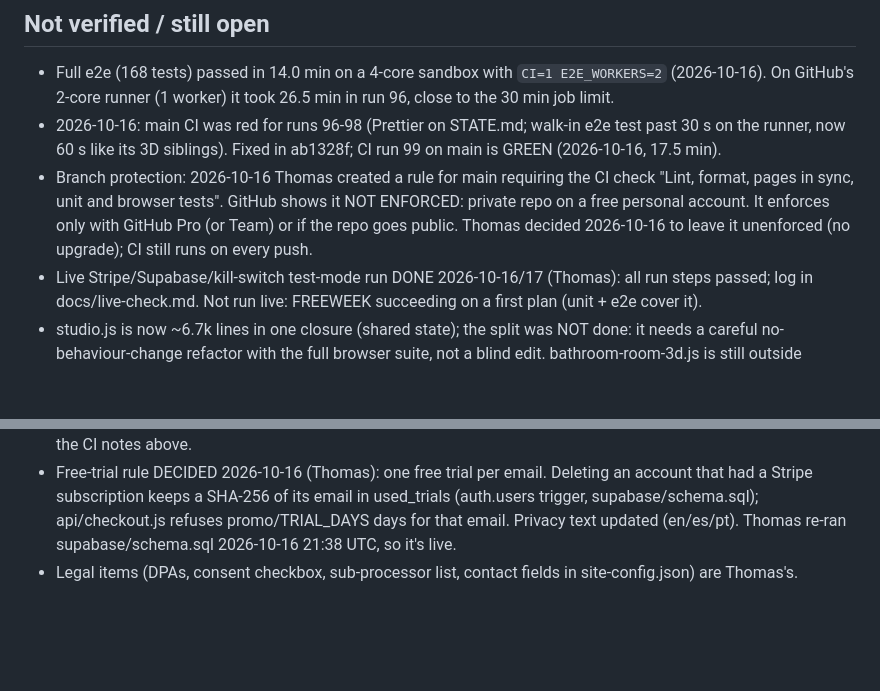
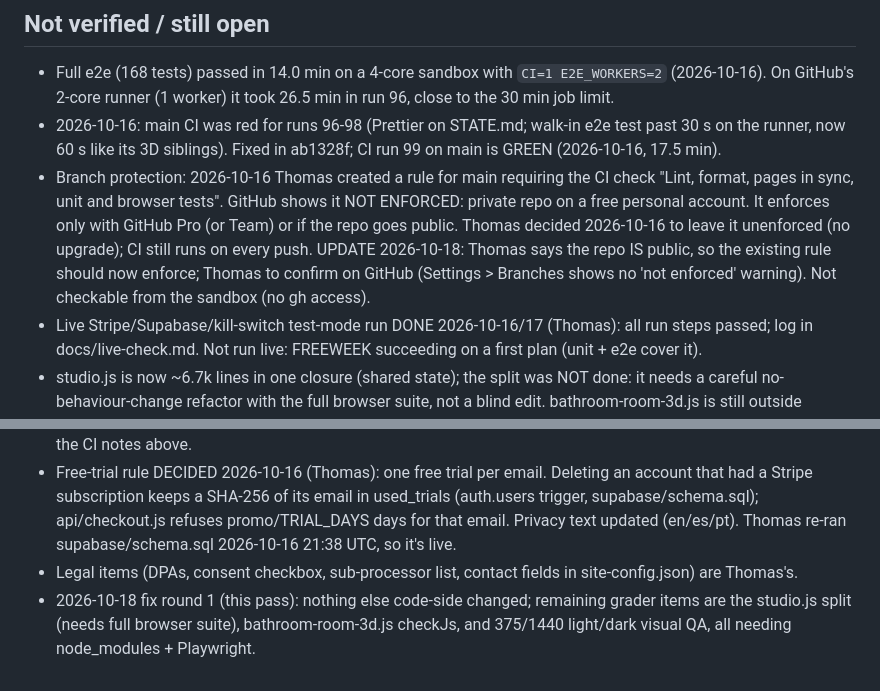
Before and after one commit to thomaswright03/Restoration-AI-Website, a Markdown page: STATE.md, 2 parts joined by grey strips. Drawn GitHub-style; blank space fills up the shorter version.

Commit message:
STATE: repo is public so branch protection should enforce; list remaining items

```diff
--- a/STATE.md
+++ b/STATE.md
@@ -22,10 +22,11 @@ Done this round:
 
 - Full e2e (168 tests) passed in 14.0 min on a 4-core sandbox with `CI=1 E2E_WORKERS=2` (2026-10-16). On GitHub's 2-core runner (1 worker) it took 26.5 min in run 96, close to the 30 min job limit.
 - 2026-10-16: main CI was red for runs 96-98 (Prettier on STATE.md; walk-in e2e test past 30 s on the runner, now 60 s like its 3D siblings). Fixed in ab1328f; CI run 99 on main is GREEN (2026-10-16, 17.5 min).
-- Branch protection: 2026-10-16 Thomas created a rule for main requiring the CI check "Lint, format, pages in sync, unit and browser tests". GitHub shows it NOT ENFORCED: private repo on a free personal account. It enforces only with GitHub Pro (or Team) or if the repo goes public. Thomas decided 2026-10-16 to leave it unenforced (no upgrade); CI still runs on every push.
+- Branch protection: 2026-10-16 Thomas created a rule for main requiring the CI check "Lint, format, pages in sync, unit and browser tests". GitHub shows it NOT ENFORCED: private repo on a free personal account. It enforces only with GitHub Pro (or Team) or if the repo goes public. Thomas decided 2026-10-16 to leave it unenforced (no upgrade); CI still runs on every push. UPDATE 2026-10-18: Thomas says the repo IS public, so the existing rule should now enforce; Thomas to confirm on GitHub (Settings > Branches shows no 'not enforced' warning). Not checkable from the sandbox (no gh access).
 - Live Stripe/Supabase/kill-switch test-mode run DONE 2026-10-16/17 (Thomas): all run steps passed; log in docs/live-check.md. Not run live: FREEWEEK succeeding on a first plan (unit + e2e cover it).
 - studio.js is now ~6.7k lines in one closure (shared state); the split was NOT done: it needs a careful no-behaviour-change refactor with the full browser suite, not a blind edit. bathroom-room-3d.js is still outside checkJs.
 - No visual QA at 375/1440 px light/dark yet (needs a browser run; fix round 2 sandbox had no node_modules or Playwright browsers).
 - 2026-10-18 fix round 2 found the grade-76 report was of commit 95160b1; items 4, 5 (studio/business), 8, 9 and 10 and the live check were already fixed above. Items 1 and 2 are covered by the smoke subset, workers cap and the CI notes above.
 - Free-trial rule DECIDED 2026-10-16 (Thomas): one free trial per email. Deleting an account that had a Stripe subscription keeps a SHA-256 of its email in used_trials (auth.users trigger, supabase/schema.sql); api/checkout.js refuses promo/TRIAL_DAYS days for that email. Privacy text updated (en/es/pt). Thomas re-ran supabase/schema.sql 2026-10-16 21:38 UTC, so it's live.
 - Legal items (DPAs, consent checkbox, sub-processor list, contact fields in site-config.json) are Thomas's.
+- 2026-10-18 fix round 1 (this pass): nothing else code-side changed; remaining grader items are the studio.js split (needs full browser suite), bathroom-room-3d.js checkJs, and 375/1440 light/dark visual QA, all needing node_modules + Playwright.
```
